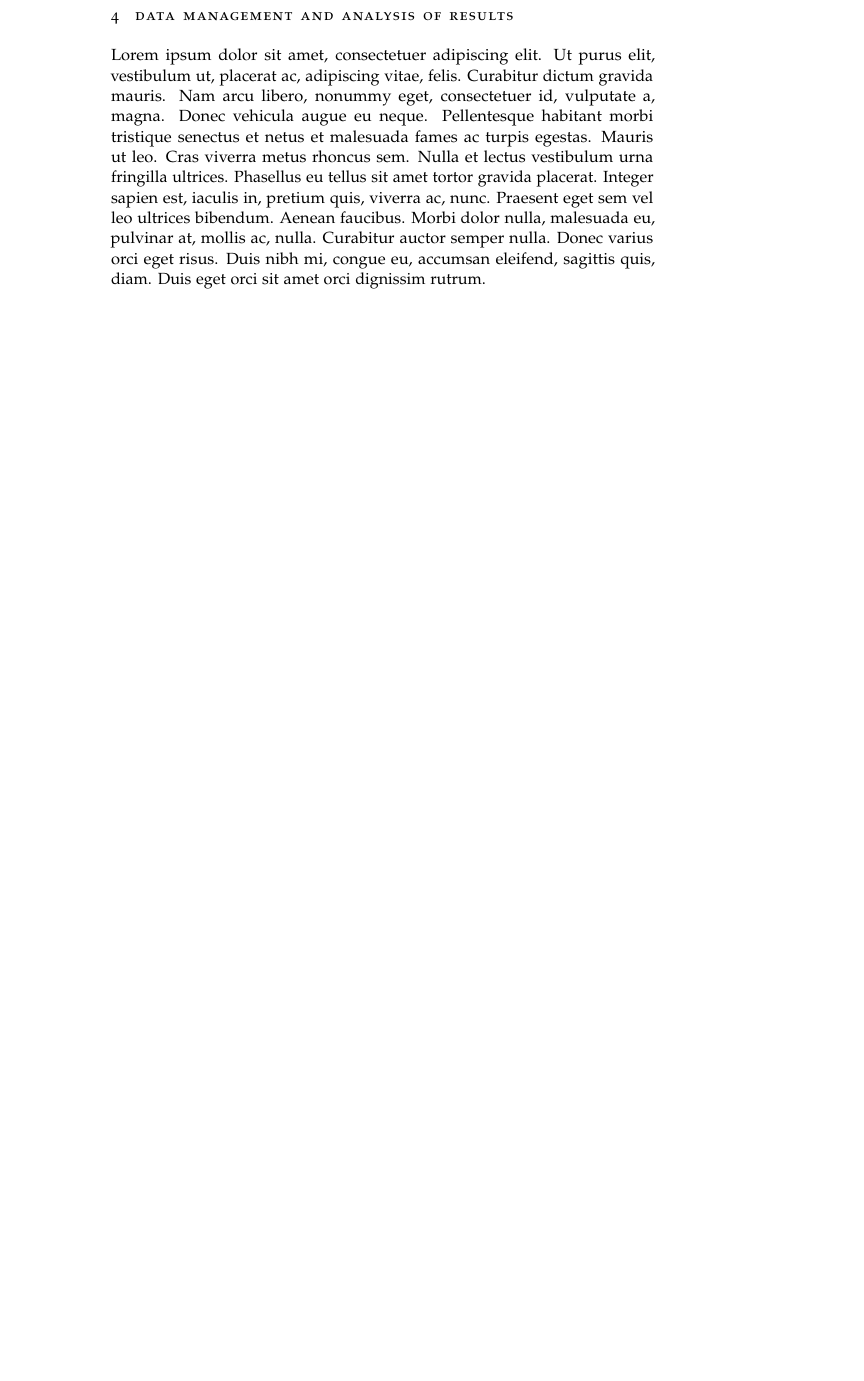
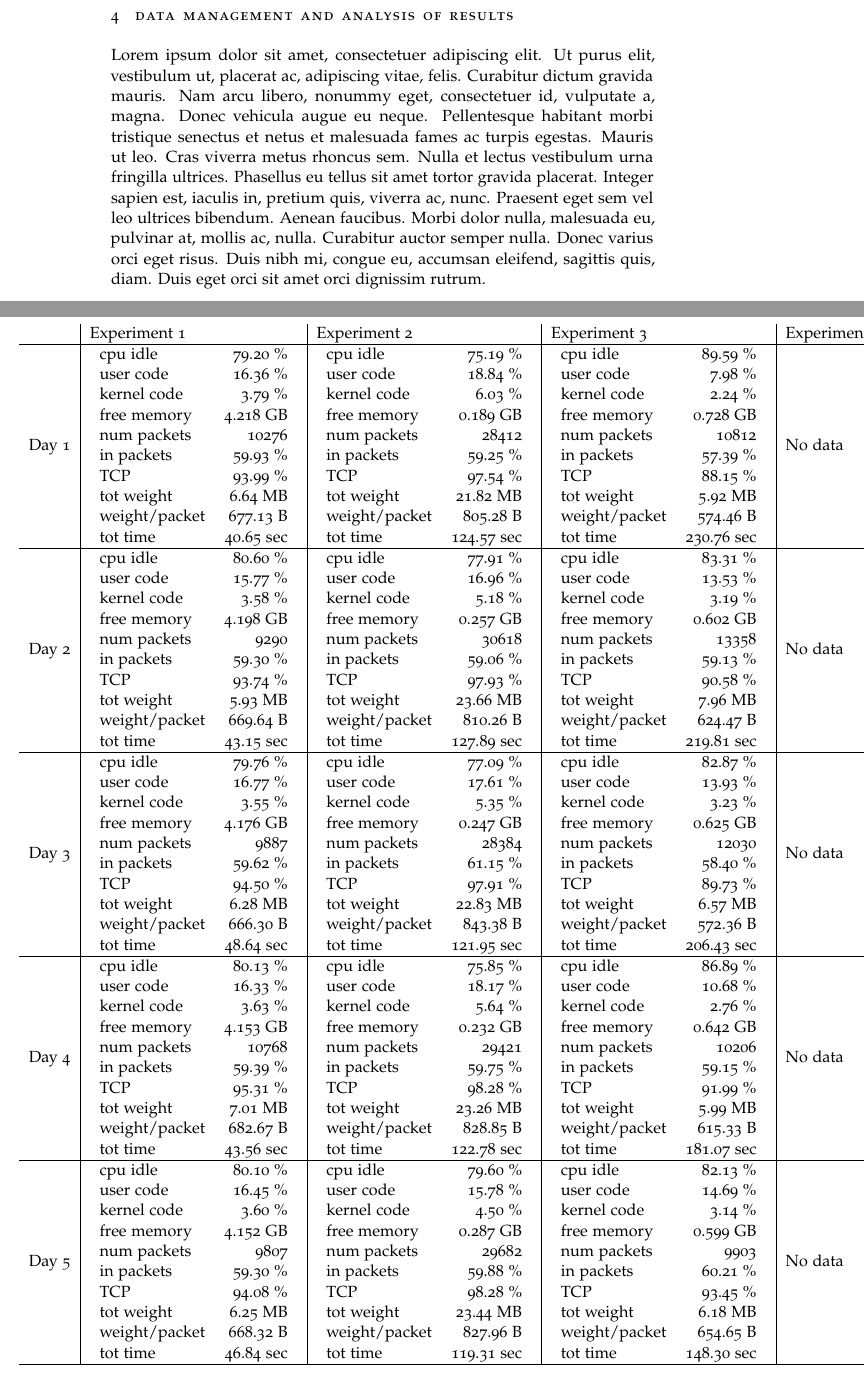
Before and after one commit to massimo-nocentini/quantitative-systems-analysis-exam, a LaTeX paper (documentation/aqs-article.tex, which reads documentation/summary-Landlady.tex): part of page 7 of 8 before the commit and two parts of pages 7 and 8 of 9 after it, the two joined at a grey line, cut so that both start at the same text, the shorter picture padded with empty space. Compiled offline with pdfLaTeX; a missing font is replaced by an installed copy or a similar font; an older LaTeX class or package is replaced by its successor.

Commit message:
Add an autogenerated file containing the summary table about landlady user profile.

```diff
--- a/documentation/aqs-article.tex
+++ b/documentation/aqs-article.tex
@@ -3,6 +3,8 @@
 \usepackage{lipsum}
 \usepackage{url}
 \usepackage[nochapters]{classicthesis} % nochapters
+% \usepackage[showframe=true]{geometry}
+\usepackage{changepage}
 
 \begin{document}
     \title{\rmfamily\normalfont\spacedallcaps{Homework for
--- /dev/null
+++ b/documentation/summary-Landlady.tex
@@ -0,0 +1,200 @@
+\begin{table}
+\begin{adjustwidth}{-2cm}{}
+\centering
+\begin{tabular}{ l | l | l | l | l }
+
+ & Experiment 1 & Experiment 2 & Experiment 3 & Experiment 4\\
+\hline
+Day 1  & \begin{tabular}{ l  r }
+cpu idle & 79.20 \% \\
+user code & 16.36 \% \\
+kernel code & 3.79 \% \\
+free memory & 4.218 GB \\
+num packets & 10276 \\
+in packets & 59.93 \% \\
+TCP & 93.99 \% \\
+tot weight & 6.64 MB \\
+weight/packet & 677.13 B \\
+tot time & 40.65 sec \\
+\end{tabular}
+ & \begin{tabular}{ l  r }
+cpu idle & 75.19 \% \\
+user code & 18.84 \% \\
+kernel code & 6.03 \% \\
+free memory & 0.189 GB \\
+num packets & 28412 \\
+in packets & 59.25 \% \\
+TCP & 97.54 \% \\
+tot weight & 21.82 MB \\
+weight/packet & 805.28 B \\
+tot time & 124.57 sec \\
+\end{tabular}
+ & \begin{tabular}{ l  r }
+cpu idle & 89.59 \% \\
+user code & 7.98 \% \\
+kernel code & 2.24 \% \\
+free memory & 0.728 GB \\
+num packets & 10812 \\
+in packets & 57.39 \% \\
+TCP & 88.15 \% \\
+tot weight & 5.92 MB \\
+weight/packet & 574.46 B \\
+tot time & 230.76 sec \\
+\end{tabular}
+ & No data\\
+\hline
+Day 2  & \begin{tabular}{ l  r }
+cpu idle & 80.60 \% \\
+user code & 15.77 \% \\
+kernel code & 3.58 \% \\
+free memory & 4.198 GB \\
+num packets & 9290 \\
+in packets & 59.30 \% \\
+TCP & 93.74 \% \\
+tot weight & 5.93 MB \\
+weight/packet & 669.64 B \\
+tot time & 43.15 sec \\
+\end{tabular}
+ & \begin{tabular}{ l  r }
+cpu idle & 77.91 \% \\
+user code & 16.96 \% \\
+kernel code & 5.18 \% \\
+free memory & 0.257 GB \\
+num packets & 30618 \\
+in packets & 59.06 \% \\
+TCP & 97.93 \% \\
+tot weight & 23.66 MB \\
+weight/packet & 810.26 B \\
+tot time & 127.89 sec \\
+\end{tabular}
+ & \begin{tabular}{ l  r }
+cpu idle & 83.31 \% \\
+user code & 13.53 \% \\
+kernel code & 3.19 \% \\
+free memory & 0.602 GB \\
+num packets & 13358 \\
+in packets & 59.13 \% \\
+TCP & 90.58 \% \\
+tot weight & 7.96 MB \\
+weight/packet & 624.47 B \\
+tot time & 219.81 sec \\
+\end{tabular}
+ & No data\\
+\hline
+Day 3  & \begin{tabular}{ l  r }
+cpu idle & 79.76 \% \\
+user code & 16.77 \% \\
+kernel code & 3.55 \% \\
+free memory & 4.176 GB \\
+num packets & 9887 \\
+in packets & 59.62 \% \\
+TCP & 94.50 \% \\
+tot weight & 6.28 MB \\
+weight/packet & 666.30 B \\
+tot time & 48.64 sec \\
+\end{tabular}
+ & \begin{tabular}{ l  r }
+cpu idle & 77.09 \% \\
+user code & 17.61 \% \\
+kernel code & 5.35 \% \\
+free memory & 0.247 GB \\
+num packets & 28384 \\
+in packets & 61.15 \% \\
+TCP & 97.91 \% \\
+tot weight & 22.83 MB \\
+weight/packet & 843.38 B \\
+tot time & 121.95 sec \\
+\end{tabular}
+ & \begin{tabular}{ l  r }
+cpu idle & 82.87 \% \\
+user code & 13.93 \% \\
+kernel code & 3.23 \% \\
+free memory & 0.625 GB \\
+num packets & 12030 \\
+in packets & 58.40 \% \\
+TCP & 89.73 \% \\
+tot weight & 6.57 MB \\
+weight/packet & 572.36 B \\
+tot time & 206.43 sec \\
+\end{tabular}
+ & No data\\
+\hline
+Day 4  & \begin{tabular}{ l  r }
+cpu idle & 80.13 \% \\
+user code & 16.33 \% \\
+kernel code & 3.63 \% \\
+free memory & 4.153 GB \\
+num packets & 10768 \\
+in packets & 59.39 \% \\
+TCP & 95.31 \% \\
+tot weight & 7.01 MB \\
+weight/packet & 682.67 B \\
+tot time & 43.56 sec \\
+\end{tabular}
+ & \begin{tabular}{ l  r }
+cpu idle & 75.85 \% \\
+user code & 18.17 \% \\
+kernel code & 5.64 \% \\
+free memory & 0.232 GB \\
+num packets & 29421 \\
+in packets & 59.75 \% \\
+TCP & 98.28 \% \\
+tot weight & 23.26 MB \\
+weight/packet & 828.85 B \\
+tot time & 122.78 sec \\
+\end{tabular}
+ & \begin{tabular}{ l  r }
+cpu idle & 86.89 \% \\
+user code & 10.68 \% \\
+kernel code & 2.76 \% \\
+free memory & 0.642 GB \\
+num packets & 10206 \\
+in packets & 59.15 \% \\
+TCP & 91.99 \% \\
+tot weight & 5.99 MB \\
+weight/packet & 615.33 B \\
+tot time & 181.07 sec \\
+\end{tabular}
+ & No data\\
+\hline
+Day 5  & \begin{tabular}{ l  r }
+cpu idle & 80.10 \% \\
+user code & 16.45 \% \\
+kernel code & 3.60 \% \\
+free memory & 4.152 GB \\
+num packets & 9807 \\
+in packets & 59.30 \% \\
+TCP & 94.08 \% \\
+tot weight & 6.25 MB \\
+weight/packet & 668.32 B \\
+tot time & 46.84 sec \\
+\end{tabular}
+ & \begin{tabular}{ l  r }
+cpu idle & 79.60 \% \\
+user code & 15.78 \% \\
+kernel code & 4.50 \% \\
+free memory & 0.287 GB \\
+num packets & 29682 \\
+in packets & 59.88 \% \\
+TCP & 98.28 \% \\
+tot weight & 23.44 MB \\
+weight/packet & 827.96 B \\
+tot time & 119.31 sec \\
+\end{tabular}
+ & \begin{tabular}{ l  r }
+cpu idle & 82.13 \% \\
+user code & 14.69 \% \\
+kernel code & 3.14 \% \\
+free memory & 0.599 GB \\
+num packets & 9903 \\
+in packets & 60.21 \% \\
+TCP & 93.45 \% \\
+tot weight & 6.18 MB \\
+weight/packet & 654.65 B \\
+tot time & 148.30 sec \\
+\end{tabular}
+ & No data\\
+\hline
+\end{tabular}
+\end{adjustwidth}
+\end{table}
```
Also changed, not shown: documentation/aqs-article.tex (196 more changed lines).
